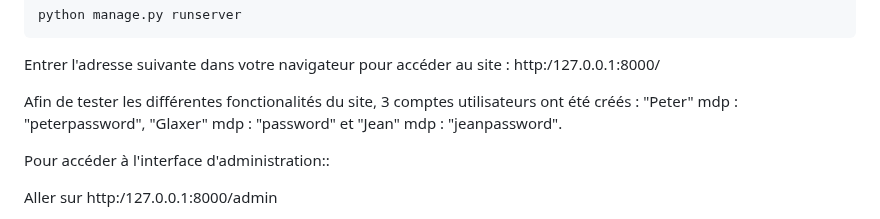
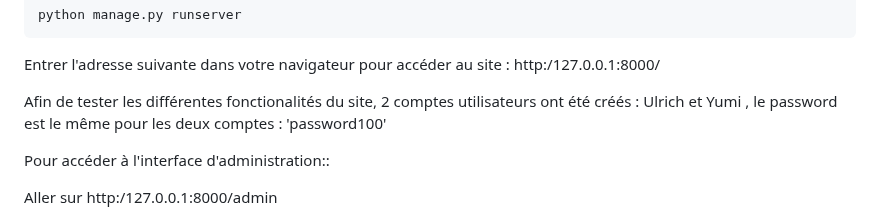
Before and after one commit to WolfSilver0509/P9_DA_Python_Denizot_Myriam, a Markdown page: README.md, the part around the change. GitHub-like rendering.

```diff
--- a/README.md
+++ b/README.md
@@ -129,7 +129,7 @@ python manage.py runserver
 
 Entrer l'adresse suivante dans votre navigateur pour accéder au site : http:/127.0.0.1:8000/
 
-Afin de tester les différentes fonctionalités du site, 3 comptes utilisateurs ont été créés : "Peter" mdp : "peterpassword", "Glaxer" mdp : "password" et "Jean" mdp : "jeanpassword".
+Afin de tester les différentes fonctionalités du site, 2 comptes utilisateurs ont été créés : Ulrich et Yumi , le password est le même pour les deux comptes : 'password100'
 
 Pour accéder à l'interface d'administration::
 
```
